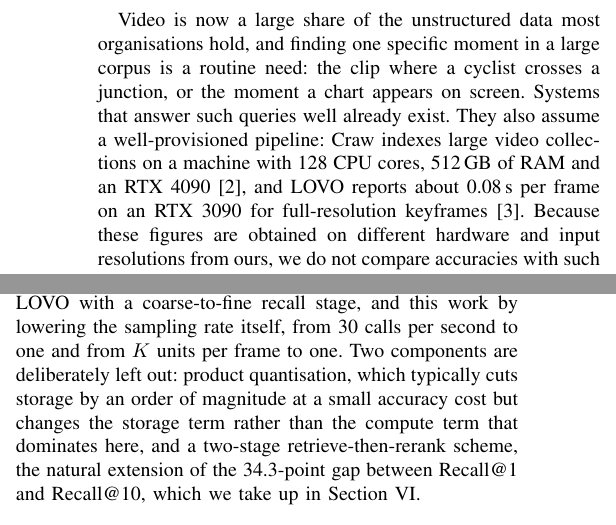
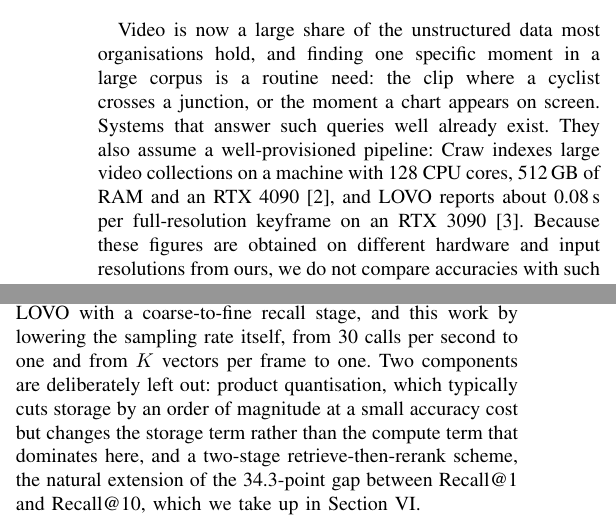
Before and after one commit to cx-voyage/low-cost-video-retrieval, a LaTeX paper (report/main.tex): two parts of the columns of pages 1 and 2 of 7, joined at a grey line, cut so that both start at the same text. Compiled offline with pdfLaTeX.

Commit message:
Add files via upload

```diff
--- a/report/main.tex
+++ b/report/main.tex
@@ -61,8 +61,8 @@ finding one specific moment in a large corpus is a routine need: the clip where
 crosses a junction, or the moment a chart appears on screen. Systems that answer such
 queries well already exist. They also assume a well-provisioned pipeline: Craw indexes
 large video collections on a machine with 128 CPU cores, 512\,GB of RAM and an RTX~4090
-\cite{craw2026}, and LOVO reports about 0.08\,s per frame on an RTX~3090 for full-resolution
-keyframes \cite{lovo2025}. Because these figures are obtained on different hardware and input
+\cite{craw2026}, and LOVO reports about 0.08\,s per full-resolution keyframe on an RTX~3090
+\cite{lovo2025}. Because these figures are obtained on different hardware and input
 resolutions from ours, we do not compare accuracies with such systems; instead we characterise
 a different operating point, and Section~\ref{sec:related} explains why the two ends of the
 design space are complementary rather than competing.
@@ -228,7 +228,7 @@ surveillance footage, whereas we target open-vocabulary retrieval over general w
 the three systems share is one principle: call the expensive model on as few units as possible.
 Craw does this with an inverted index and three filtering layers, LOVO with a coarse-to-fine
 recall stage, and this work by lowering the sampling rate itself, from 30 calls per second to
-one and from $K$ units per frame to one. Two components are deliberately left out: product
+one and from $K$ vectors per frame to one. Two components are deliberately left out: product
 quantisation, which typically cuts storage by an order of magnitude at a small accuracy cost but
 changes the storage term rather than the compute term that dominates here, and a two-stage
 retrieve-then-rerank scheme, the natural extension of the 34.3-point gap between Recall@1 and
```
Also changed, not shown: report/main.pdf.
